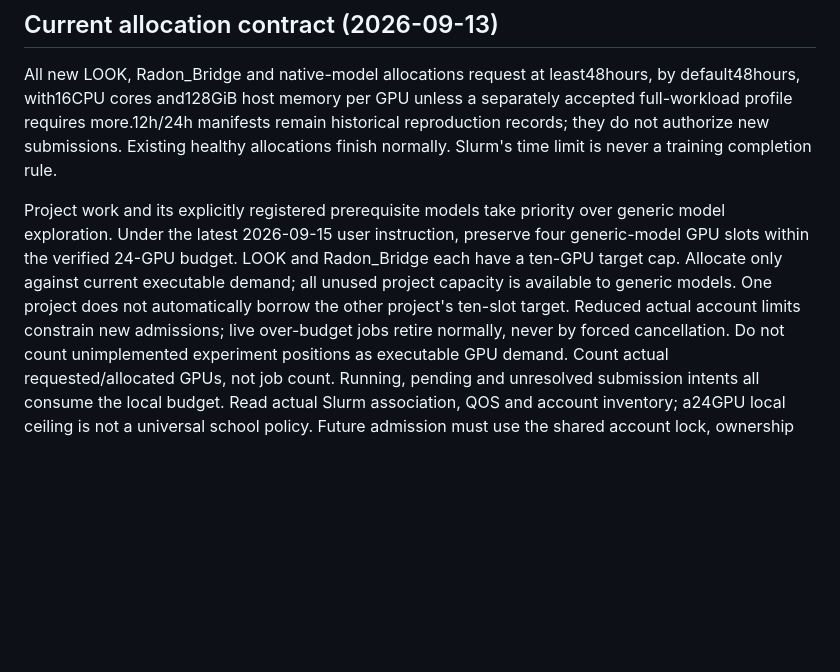
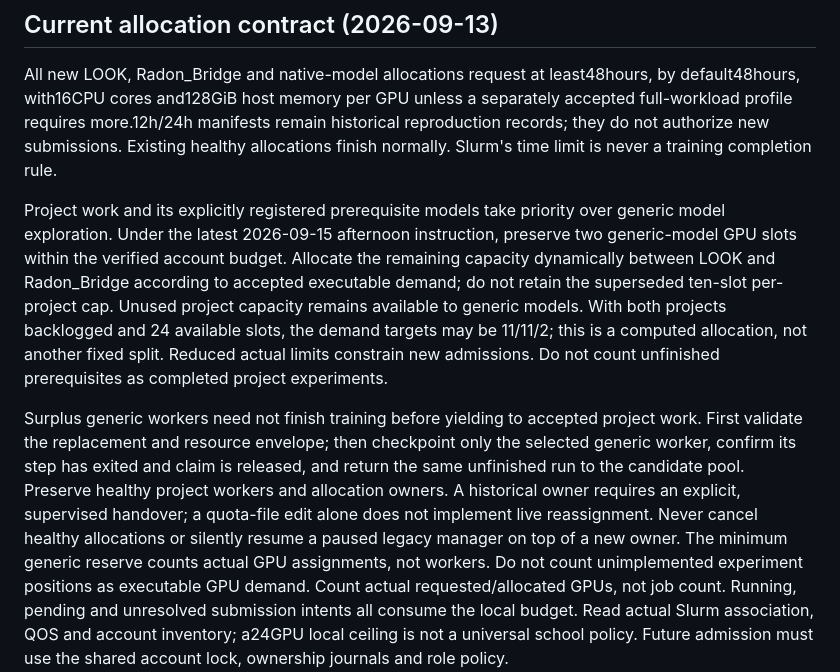
Before and after one commit to souray0410/LOOK, a Markdown page: workspace/GPU_EXECUTION_STANDARD.md, the part around the change. Drawn GitHub-style; blank space fills up the shorter version.

```diff
--- a/workspace/GPU_EXECUTION_STANDARD.md
+++ b/workspace/GPU_EXECUTION_STANDARD.md
@@ -110,12 +110,23 @@ reproduction records; they do not authorize new submissions. Existing healthy
 allocations finish normally. Slurm's time limit is never a training completion rule.
 
 Project work and its explicitly registered prerequisite models take priority over
-generic model exploration. Under the latest 2026-09-15 user instruction, preserve four generic-model GPU
-slots within the verified 24-GPU budget. LOOK and Radon_Bridge each have a
-ten-GPU target cap. Allocate only against current executable demand; all unused
-project capacity is available to generic models. One project does not automatically
-borrow the other project's ten-slot target. Reduced actual account limits constrain
-new admissions; live over-budget jobs retire normally, never by forced cancellation.
+generic model exploration. Under the latest 2026-09-15 afternoon instruction,
+preserve two generic-model GPU slots within the verified account budget. Allocate
+the remaining capacity dynamically between LOOK and Radon_Bridge according to
+accepted executable demand; do not retain the superseded ten-slot per-project cap.
+Unused project capacity remains available to generic models. With both projects
+backlogged and 24 available slots, the demand targets may be 11/11/2; this is a
+computed allocation, not another fixed split. Reduced actual limits constrain new
+admissions. Do not count unfinished prerequisites as completed project experiments.
+
+Surplus generic workers need not finish training before yielding to accepted project
+work. First validate the replacement and resource envelope; then checkpoint only
+the selected generic worker, confirm its step has exited and claim is released,
+and return the same unfinished run to the candidate pool. Preserve healthy project
+workers and allocation owners. A historical owner requires an explicit, supervised
+handover; a quota-file edit alone does not implement live reassignment. Never
+cancel healthy allocations or silently resume a paused legacy manager on top of a
+new owner. The minimum generic reserve counts actual GPU assignments, not workers.
 Do not count unimplemented experiment positions as executable GPU demand.
 Count actual requested/allocated GPUs, not job count. Running, pending and unresolved
 submission intents all consume the local budget. Read actual Slurm association,
```
Also changed, not shown: docs/handoff/README.md (+27 -0 lines).
